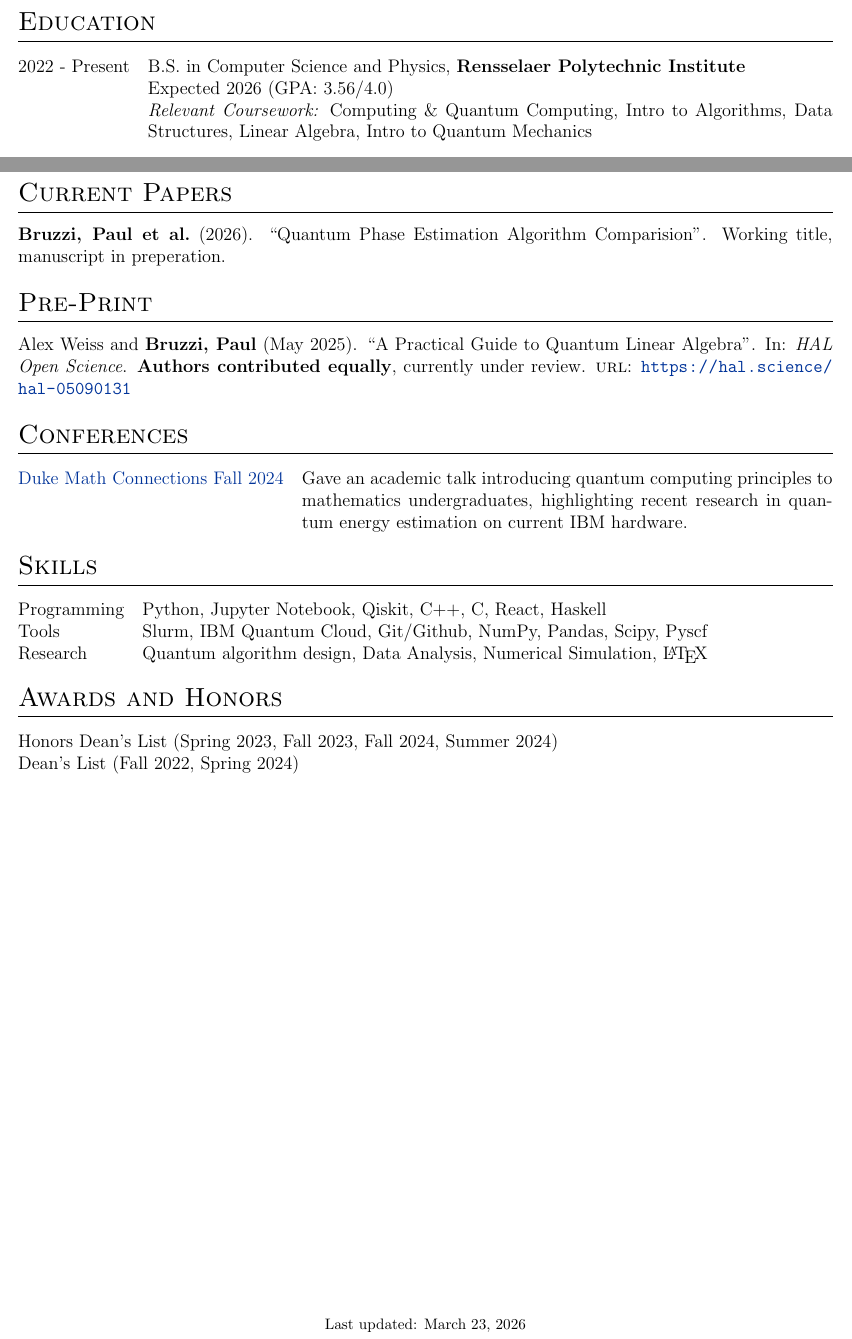
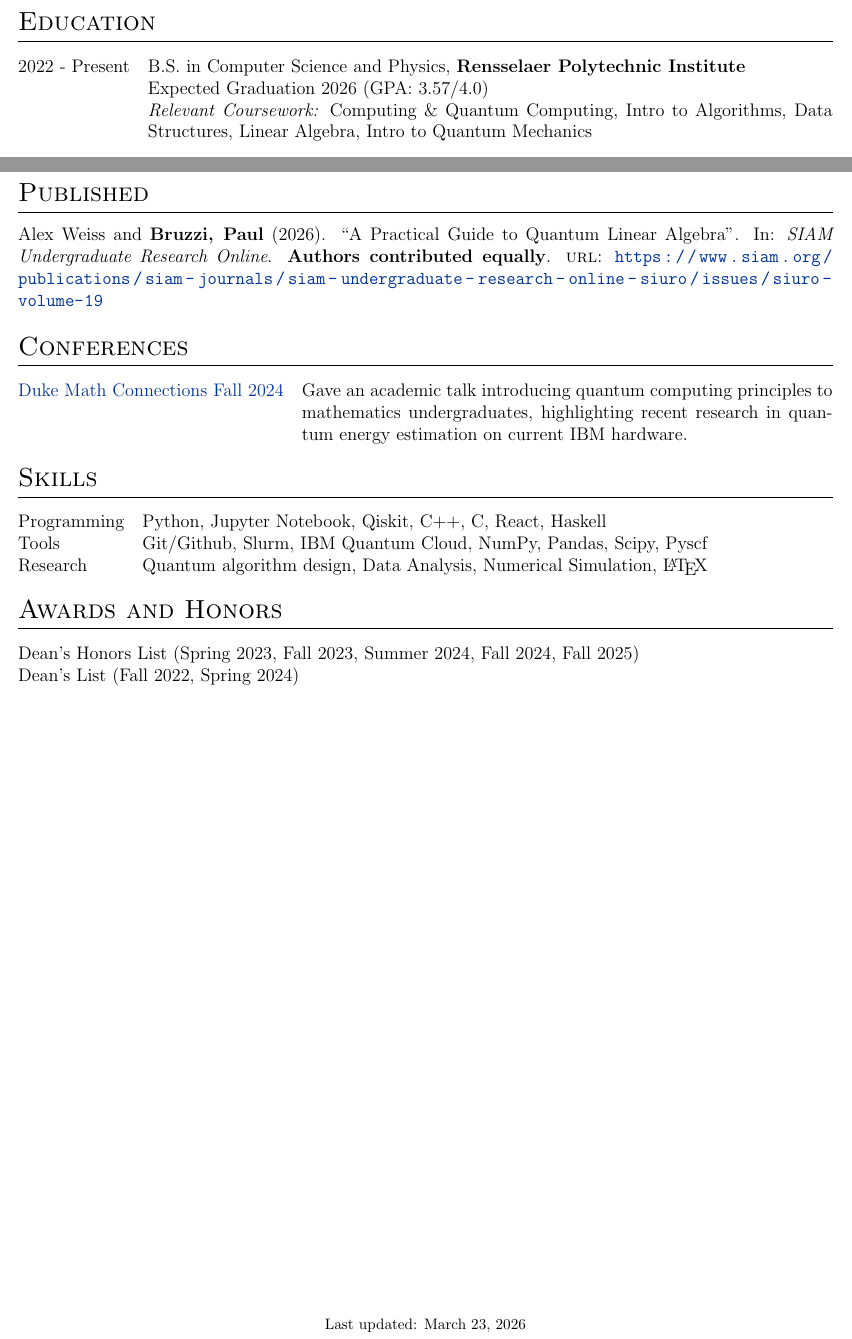
Before and after one commit to paulbruzzi/Curriculum-Vitae, a LaTeX CV (cv.tex, which reads citations.bib): two parts of pages 1 and 2 of 2, joined at a grey line, cut so that both start at the same text. Compiled offline with pdfLaTeX.

Commit message:
updated CV with published paper

```diff
--- a/citations.bib
+++ b/citations.bib
@@ -28,7 +28,7 @@
 
 @article{IQLA,
 	title = {A Practical Guide to Quantum Linear Algebra},
-	url = {https://hal.science/hal-05090131},
+	url = {https://www.siam.org/publications/siam-journals/siam-undergraduate-research-online-siuro/issues/siuro-volume-19},
 	abstract = {We present a comprehensive and pedagogical study of two core quantum algorithms
 				in quantum linear algebra: the Hadamard test (HT) and quantum phase estimation
 				(QPE). Building on Lin's lecture notes on Quantum Algorithms for Scientific
@@ -42,11 +42,11 @@
 				importance of ansatz quality for accurate ground state energy estimation. These
 				results provide a realistic baseline for implementing phase estimation on noisy
 				intermediate-scale quantum (NISQ) era devices.},
-	journal = {HAL Open Science},
+	journal = {SIAM Undergraduate Research Online},
 	author = {Weiss, Alex and \bf{Bruzzi, Paul}},
-	month = may,
-	year = {2025},
-	note = {\textbf{Authors contributed equally}, currently under review},
+	month = march,
+	year = {2026},
+	note = {\textbf{Authors contributed equally}},
 }
 
 @unpublished{QPEAC,
--- a/cv.tex
+++ b/cv.tex
@@ -172,7 +172,7 @@ achievable on quantum devices.
 \begin{tabularx}{\linewidth}{@{}l X@{}}
 % 2030 - present & PhD (Subject) at \textbf{University} \hfill \normalsize (GPA: 4.0/4.0) \\
 2022 - Present & B.S. in Computer Science and Physics, \textbf{Rensselaer Polytechnic Institute} \\
-               & Expected 2026 (GPA: 3.56/4.0) \\
+               & Expected Graduation 2026 (GPA: 3.57/4.0) \\
                & \textit{Relevant Coursework:} Computing \& Quantum Computing, Intro to Algorithms,
                                                Data Structures, Linear Algebra, Intro to Quantum Mechanics\\
     % \begin{tabularx}{\linewidth}{cXcX}
@@ -254,13 +254,13 @@ achievable on quantum devices.
 % \nocite{*}
 % \printbibliography[heading=none]
 % \end{refsection}
-\section{Current Papers}
-    \begin{refsection}[citations.bib]
-    \fullcite{QPEAC}
-    \end{refsection}
+% \section{Current Papers}
+%     \begin{refsection}[citations.bib]
+%     \fullcite{QPEAC}
+%     \end{refsection}
 
 
-\section{Pre-Print}
+\section{Published}
     \begin{refsection}[citations.bib]
     % \nocite{*}
     % \printbibliography[heading=none]
@@ -282,7 +282,7 @@ achievable on quantum devices.
 \section{Skills}
 \begin{tabularx}{\linewidth}{@{}l X@{}}
 Programming & Python, Jupyter Notebook, Qiskit, C++, C, React, Haskell \\
-Tools & Slurm, IBM Quantum Cloud, Git/Github, NumPy, Pandas, Scipy, Pyscf \\
+Tools & Git/Github, Slurm, IBM Quantum Cloud, NumPy, Pandas, Scipy, Pyscf \\
 Research & Quantum algorithm design, Data Analysis, Numerical Simulation, \LaTeX \\
 \end{tabularx}
 
@@ -293,7 +293,7 @@ Research & Quantum algorithm design, Data Analysis, Numerical Simulation, \LaTeX
 \section{Awards and Honors}
 
 \begin{tabularx}{\linewidth}{@{}l X@{}}
-    Honors Dean’s List (Spring 2023, Fall 2023, Fall 2024, Summer 2024)\\
+    Dean’s Honors List (Spring 2023, Fall 2023, Summer 2024, Fall 2024, Fall 2025)\\
     Dean’s List (Fall 2022, Spring 2024)\\
 \end{tabularx}
 
```
Also changed, not shown: cv.pdf.
